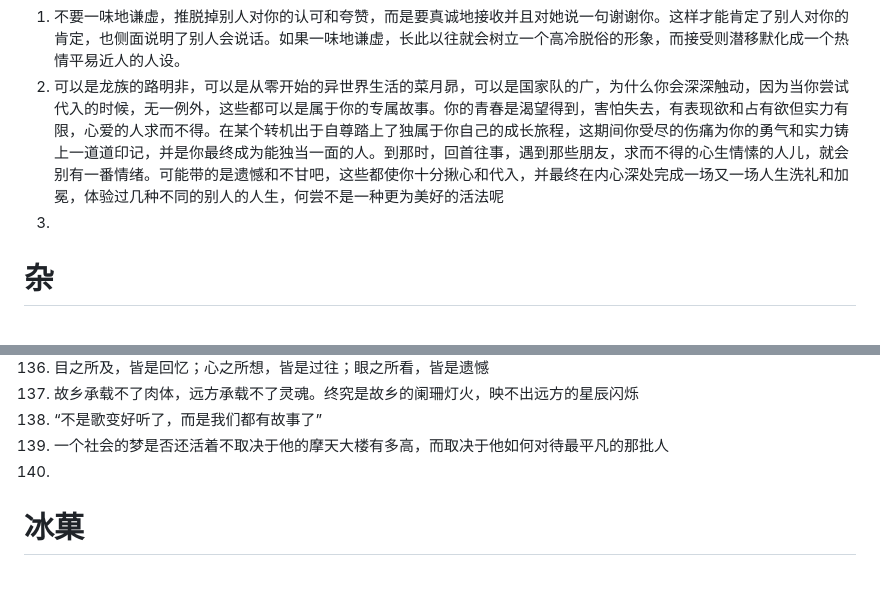
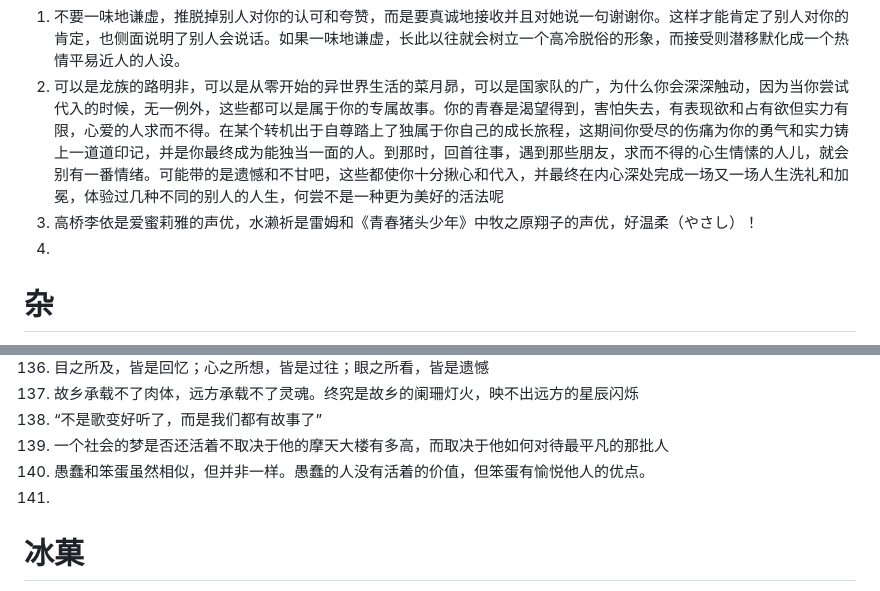
Before and after one commit to SakuraLoveForever/soul_quotes_archive, a Markdown page: 心灵鸡汤.md, 2 parts joined by grey strips. Drawn GitHub-style.

```diff
--- a/心灵鸡汤.md
+++ b/心灵鸡汤.md
@@ -1,7 +1,8 @@
 # 所思所想随笔
 1. 不要一味地谦虚，推脱掉别人对你的认可和夸赞，而是要真诚地接收并且对她说一句谢谢你。这样才能肯定了别人对你的肯定，也侧面说明了别人会说话。如果一味地谦虚，长此以往就会树立一个高冷脱俗的形象，而接受则潜移默化成一个热情平易近人的人设。
 2. 可以是龙族的路明非，可以是从零开始的异世界生活的菜月昴，可以是国家队的广，为什么你会深深触动，因为当你尝试代入的时候，无一例外，这些都可以是属于你的专属故事。你的青春是渴望得到，害怕失去，有表现欲和占有欲但实力有限，心爱的人求而不得。在某个转机出于自尊踏上了独属于你自己的成长旅程，这期间你受尽的伤痛为你的勇气和实力铸上一道道印记，并是你最终成为能独当一面的人。到那时，回首往事，遇到那些朋友，求而不得的心生情愫的人儿，就会别有一番情绪。可能带的是遗憾和不甘吧，这些都使你十分揪心和代入，并最终在内心深处完成一场又一场人生洗礼和加冕，体验过几种不同的别人的人生，何尝不是一种更为美好的活法呢
-3.
+3. 高桥李依是爱蜜莉雅的声优，水濑祈是雷姆和《青春猪头少年》中牧之原翔子的声优，好温柔（やさし）！
+4.
 # 杂
 
 1. 最怕你一生庸碌无为，却总是安慰自己平凡可贵
@@ -160,7 +161,8 @@
 137. 故乡承载不了肉体，远方承载不了灵魂。终究是故乡的阑珊灯火，映不出远方的星辰闪烁
 138. “不是歌变好听了，而是我们都有故事了”
 139. 一个社会的梦是否还活着不取决于他的摩天大楼有多高，而取决于他如何对待最平凡的那批人
-140.
+140. 愚蠢和笨蛋虽然相似，但并非一样。愚蠢的人没有活着的价值，但笨蛋有愉悦他人的优点。
+141.
 
 # 冰菓
 
```
